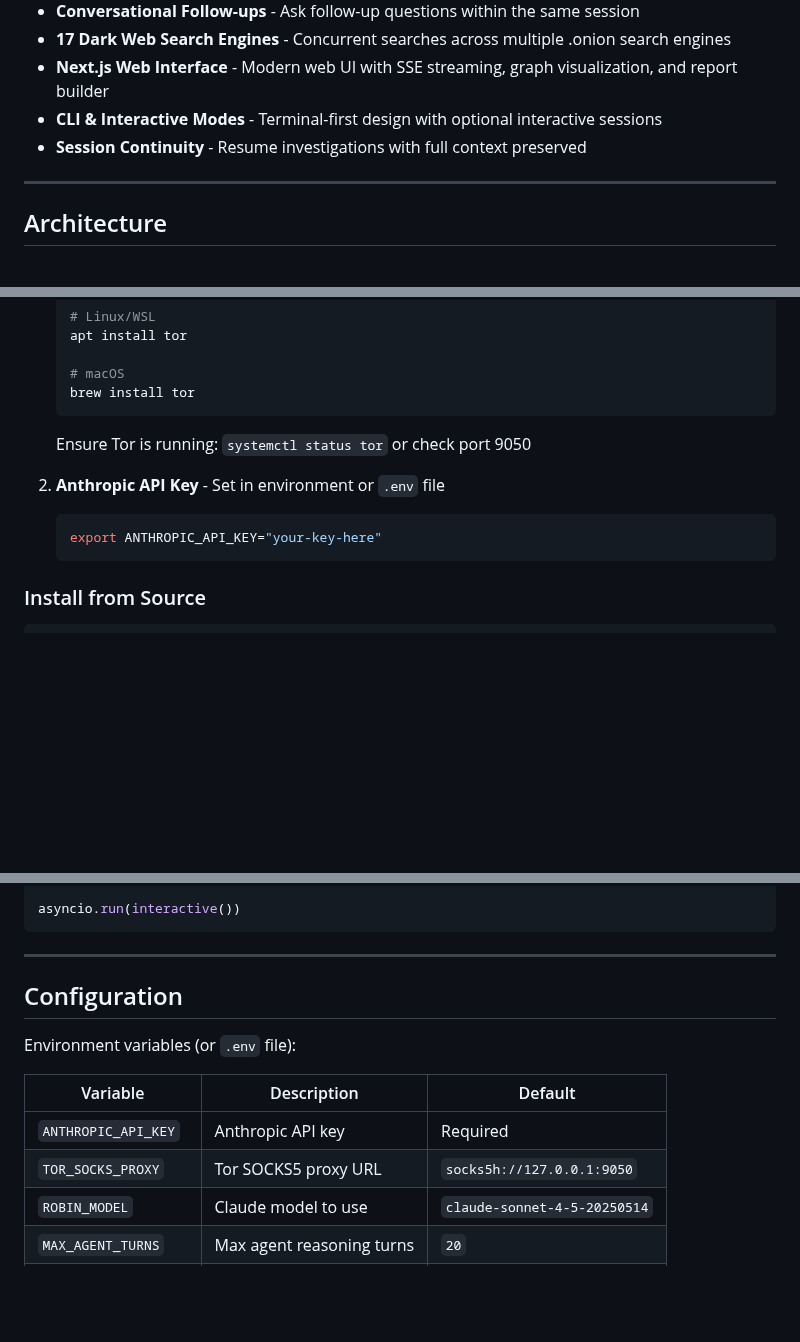
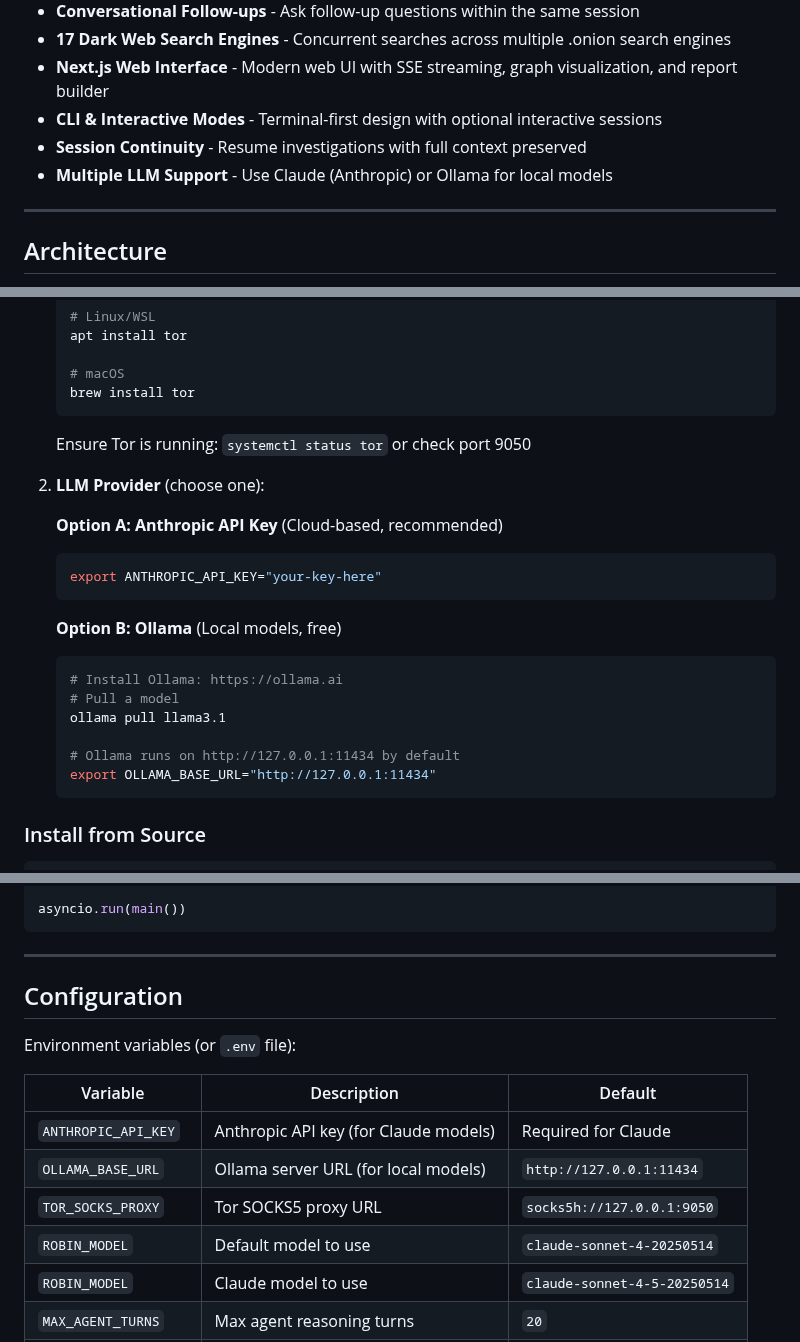
Before and after one commit to apurvsinghgautam/robin, a Markdown page: README.md, 3 parts joined by grey strips. Rendered like a GitHub page; blank space fills up the shorter version.

````diff
--- a/README.md
+++ b/README.md
@@ -21,6 +21,7 @@
 - **Next.js Web Interface** - Modern web UI with SSE streaming, graph visualization, and report builder
 - **CLI & Interactive Modes** - Terminal-first design with optional interactive sessions
 - **Session Continuity** - Resume investigations with full context preserved
+- **Multiple LLM Support** - Use Claude (Anthropic) or Ollama for local models
 
 ---
 
@@ -80,9 +81,21 @@ Robin uses a coordinator-subagent pattern powered by Claude Agent SDK:
    ```
    Ensure Tor is running: `systemctl status tor` or check port 9050
 
-2. **Anthropic API Key** - Set in environment or `.env` file
+2. **LLM Provider** (choose one):
+
+   **Option A: Anthropic API Key** (Cloud-based, recommended)
    ```bash
    export ANTHROPIC_API_KEY="your-key-here"
+   ```
+
+   **Option B: Ollama** (Local models, free)
+   ```bash
+   # Install Ollama: https://ollama.ai
+   # Pull a model
+   ollama pull llama3.1
+
+   # Ollama runs on http://127.0.0.1:11434 by default
+   export OLLAMA_BASE_URL="http://127.0.0.1:11434"
    ```
 
 ### Install from Source
@@ -184,6 +230,6 @@ async def interactive():
         pass
 
-asyncio.run(interactive())
+asyncio.run(main())
 ```
 
 ---
@@ -194,8 +240,10 @@ Environment variables (or `.env` file):
 
 | Variable | Description | Default |
 |----------|-------------|---------|
-| `ANTHROPIC_API_KEY` | Anthropic API key | Required |
+| `ANTHROPIC_API_KEY` | Anthropic API key (for Claude models) | Required for Claude |
+| `OLLAMA_BASE_URL` | Ollama server URL (for local models) | `http://127.0.0.1:11434` |
 | `TOR_SOCKS_PROXY` | Tor SOCKS5 proxy URL | `socks5h://127.0.0.1:9050` |
+| `ROBIN_MODEL` | Default model to use | `claude-sonnet-4-20250514` |
 | `ROBIN_MODEL` | Claude model to use | `claude-sonnet-4-5-20250514` |
 | `MAX_AGENT_TURNS` | Max agent reasoning turns | `20` |
 | `MAX_SEARCH_WORKERS` | Concurrent search threads | `5` |
````
Also changed, not shown: other parts of README.md (+48 -15 lines), OLLAMA_GUIDE.md (added, +260 -0 lines).
